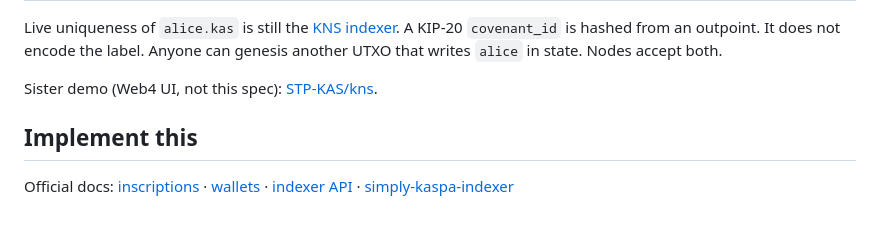
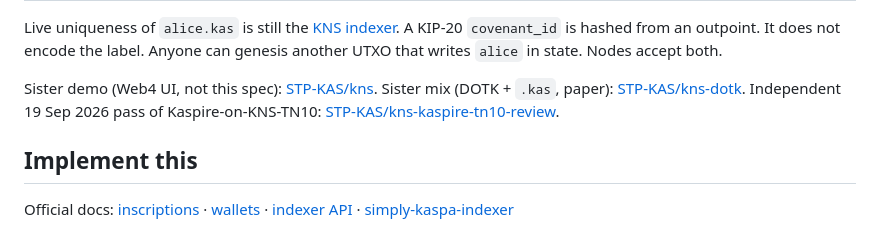
Before and after one commit to STP-KAS/kns-spec, a Markdown page: README.md, the part around the change. Drawn GitHub-style.

Commit message:
docs: link kns-dotk and kns-kaspire-tn10-review (19 Sep 2026 pass)

```diff
--- a/README.md
+++ b/README.md
@@ -17,7 +17,7 @@ For the KNS team and wallets. Two objects. Do not mix them.
 
 Live uniqueness of `alice.kas` is still the [KNS indexer](https://api.knsdomains.org/mainnet). A KIP-20 `covenant_id` is hashed from an outpoint. It does not encode the label. Anyone can genesis another UTXO that writes `alice` in state. Nodes accept both.
 
-Sister demo (Web4 UI, not this spec): [STP-KAS/kns](https://github.com/STP-KAS/kns).
+Sister demo (Web4 UI, not this spec): [STP-KAS/kns](https://github.com/STP-KAS/kns). Sister mix (DOTK + `.kas`, paper): [STP-KAS/kns-dotk](https://github.com/STP-KAS/kns-dotk). Independent 19 Sep 2026 pass of Kaspire-on-KNS-TN10: [STP-KAS/kns-kaspire-tn10-review](https://github.com/STP-KAS/kns-kaspire-tn10-review).
 
 ## Implement this
 
```
